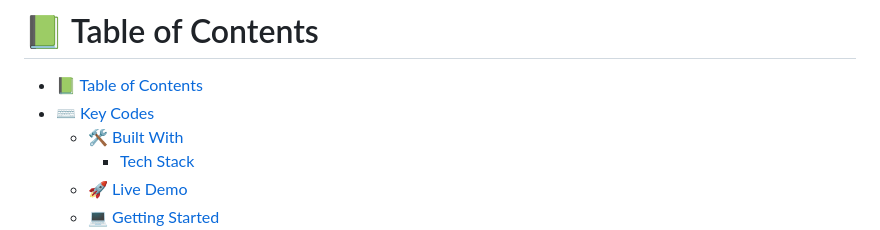
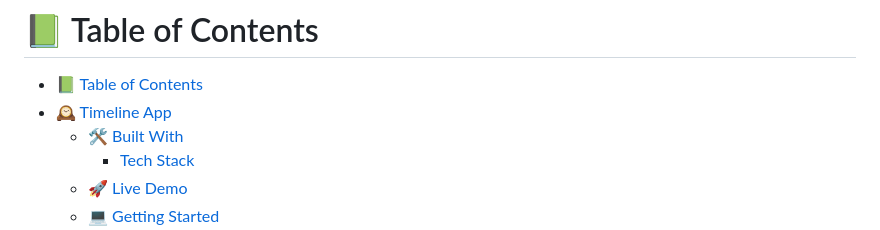
Before and after one commit to CVILLA09/UDM-20Projects, a Markdown page: Project6-Timeline/README.md, the part around the change. GitHub-like rendering.

```diff
--- a/Project6-Timeline/README.md
+++ b/Project6-Timeline/README.md
@@ -22,7 +22,7 @@
 # 📗 Table of Contents
 
 - [📗 Table of Contents](#-table-of-contents)
-- [⌨️ Key Codes](#-timeline-app)
+- [🕰️ Timeline App](#-timeline-app)
   - [🛠 Built With](#-built-with)
     - [Tech Stack](#-tech-stack)
   - [🚀 Live Demo](#-live-demo)
```
